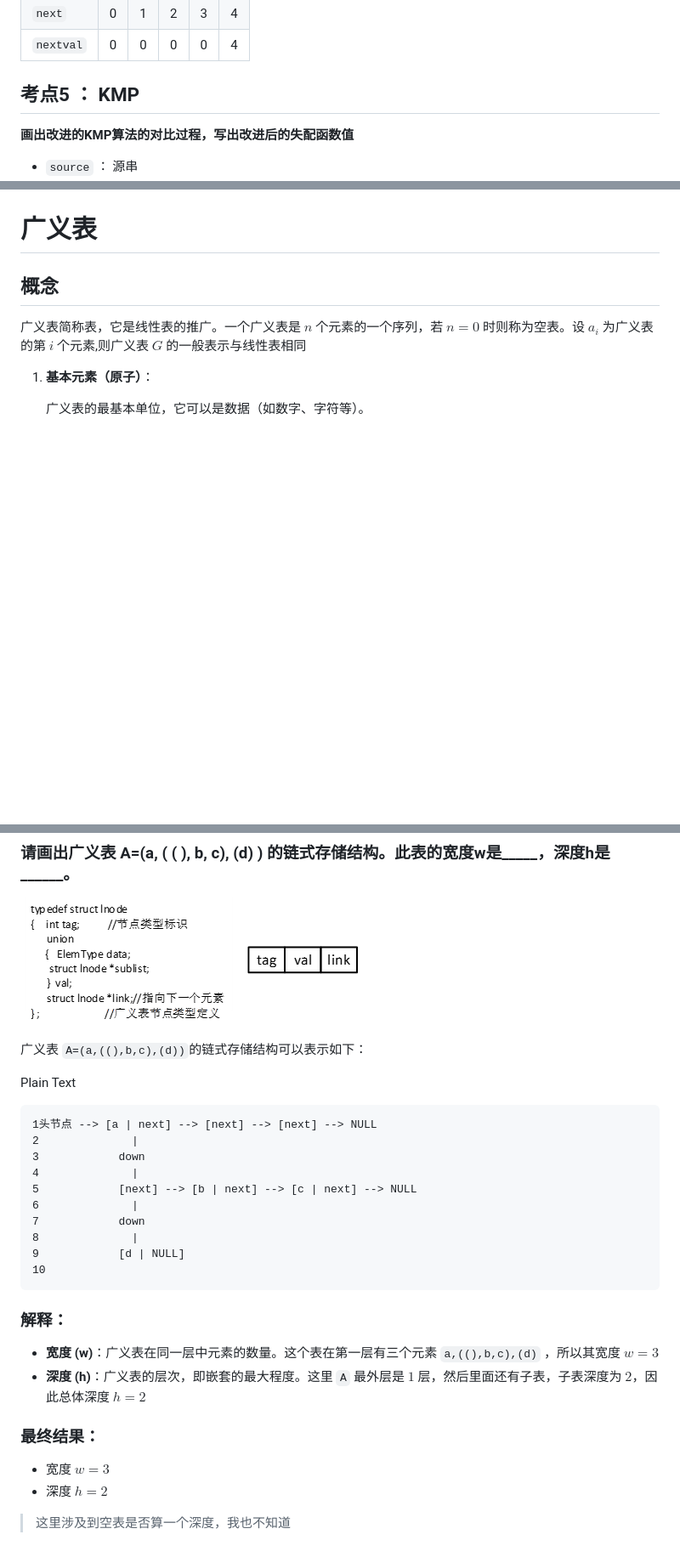
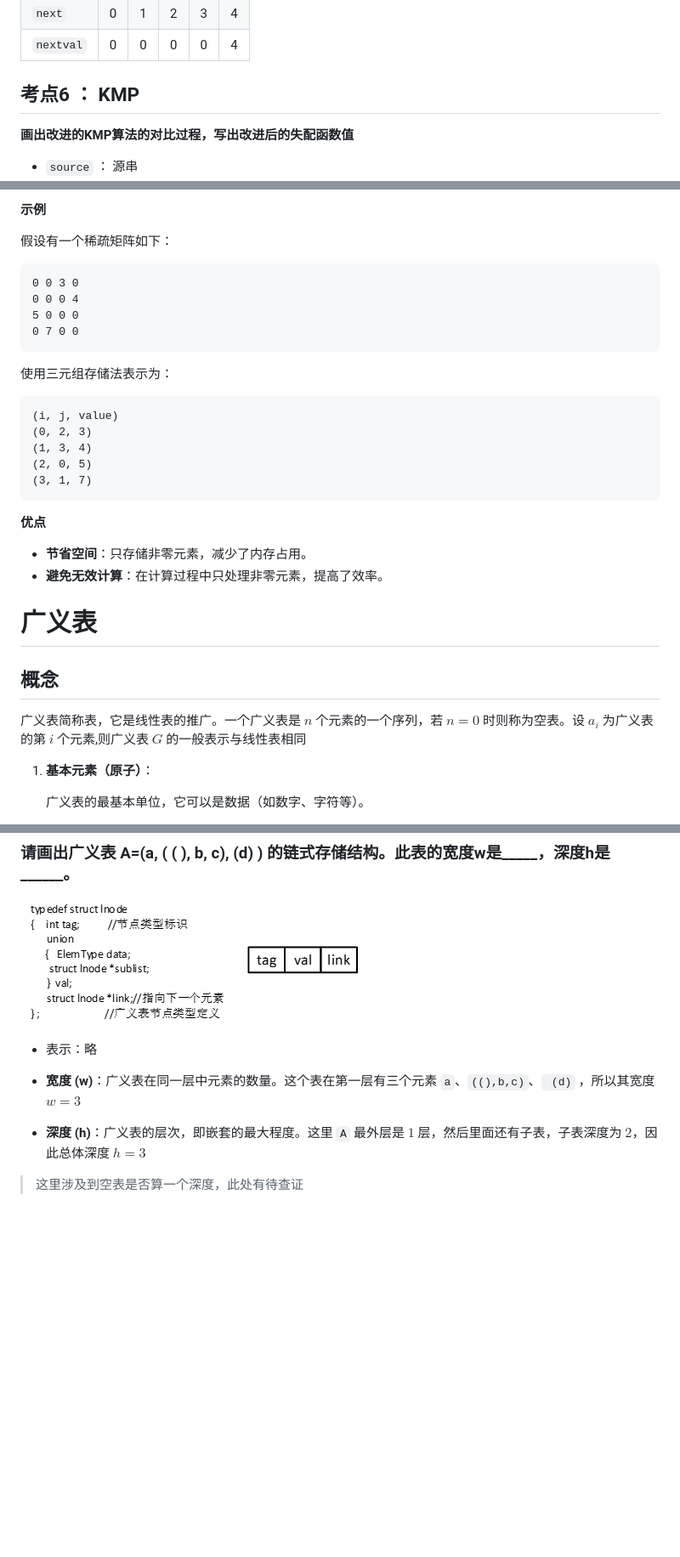
Before and after one commit to shanzuiyixing/DATASTRUCTURE, a Markdown page: docs/03_Stack/031.md, 3 parts joined by grey strips. Shown: that part at 85% size. GitHub-like rendering; blank space fills up the shorter version.

````diff
--- a/docs/03_Stack/031.md
+++ b/docs/03_Stack/031.md
@@ -275,7 +275,7 @@ void get_next(SString T, int next[]) {
 | `next`    | 0    | 1    | 2    | 3    | 4    |
 | `nextval` | 0    | 0    | 0    | 0    | 4    |
 
-## <font color = red> 考点5 ： KMP</font>
+## <font color = red> 考点6 ： KMP</font>
 
 **画出改进的KMP算法的对比过程，写出改进后的失配函数值**
 
@@ -389,3 +422,28 @@ $$
+**示例**
+
+假设有一个稀疏矩阵如下：
+
+```
+0 0 3 0
+0 0 0 4
+5 0 0 0
+0 7 0 0
+```
+
+使用三元组存储法表示为：
+
+```
+(i, j, value)
+(0, 2, 3)
+(1, 3, 4)
+(2, 0, 5)
+(3, 1, 7)
+```
+
+**优点**
+
+- **节省空间**：只存储非零元素，减少了内存占用。
+- **避免无效计算**：在计算过程中只处理非零元素，提高了效率。
 
 # 广义表
 
@@ -477,31 +535,9 @@ typedef struct GLNode {
 
 ![](./assests_031/test_02.png)
 
-广义表 `A=(a,((),b,c),(d))`的链式存储结构可以表示如下：
+- 表示：略
 
-Plain Text
+- **宽度 (w)**：广义表在同一层中元素的数量。这个表在第一层有三个元素 `a`、`((),b,c)`、` (d)` ，所以其宽度 $w=3$
+- **深度 (h)**：广义表的层次，即嵌套的最大程度。这里 `A` 最外层是 $1$ 层，然后里面还有子表，子表深度为 $2$，因此总体深度 $h=3$
 
-```plain
-1头节点 --> [a | next] --> [next] --> [next] --> NULL
-2              |
-3            down
-4              |
-5            [next] --> [b | next] --> [c | next] --> NULL
-6              |
-7            down
-8              |
-9            [d | NULL]
-10
-```
-
-### 解释：
-
-- **宽度 (w)**：广义表在同一层中元素的数量。这个表在第一层有三个元素 `a,((),b,c),(d)` ，所以其宽度 $w=3$
-- **深度 (h)**：广义表的层次，即嵌套的最大程度。这里 `A` 最外层是 $1$ 层，然后里面还有子表，子表深度为 $2$，因此总体深度 $h=2$
-
-### 最终结果：
-
-- 宽度 $w=3$
-- 深度 $h=2$
-
-> 这里涉及到空表是否算一个深度，我也不知道
+> 这里涉及到空表是否算一个深度，此处有待查证
````
Also changed, not shown: other parts of docs/03_Stack/031.md (+37 -4 lines), docs/03_Stack/03.md (+29 -2 lines), docs/03_Stack/assests_03/quit.png (added), docs/03_Stack/assests_031/juzhen_1.gif (added), docs/03_Stack/assests_031/juzhen_2.gif (added).
